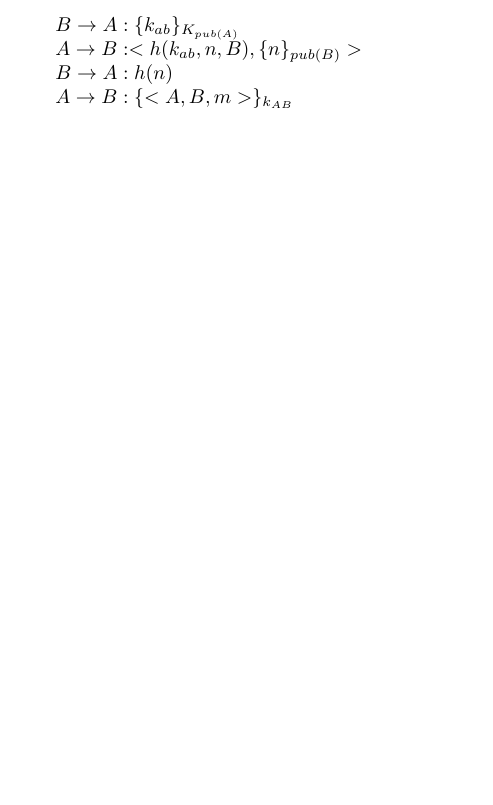
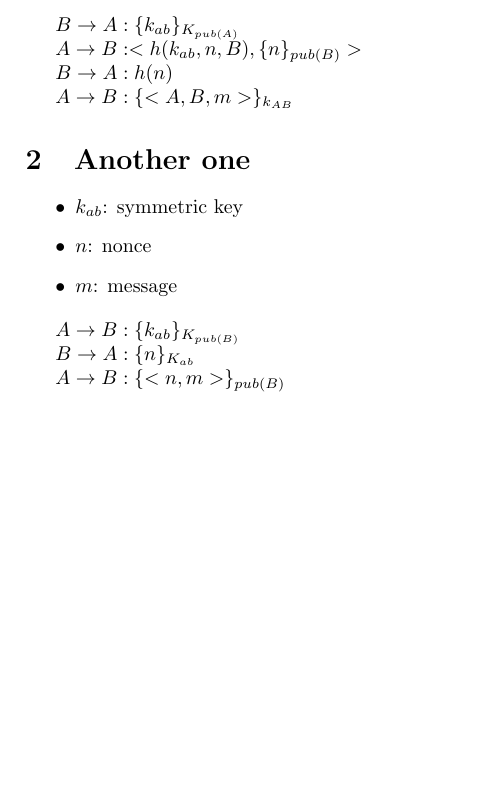
Before and after one commit to Lesly-Ann/SEP_challenge, a LaTeX document (prot.tex): part of the page, cut so that both start at the same text, the shorter picture padded with empty space. Compiled offline with pdfLaTeX.

Commit message:
prot.tex

```diff
--- a/prot.tex
+++ b/prot.tex
@@ -30,6 +30,25 @@ $B \rightarrow A: h(n)$
 
 $A \rightarrow B: \{<A, B, m>\}_{k_{AB}}$
 
+
+
+\section{Another one}
+
+\begin{itemize}
+\item $k_{ab}$: symmetric key
+\item $n$: nonce
+\item $m$: message
+\end{itemize}
+
+$A \rightarrow B: \{k_{ab}\}_{K_{pub(B)}}$
+
+
+$B \rightarrow A: \{n\}_{K_{ab}}$
+
+%recv_2(R, I, h(kir, n, R), {n}pk(I));
+
+$A \rightarrow B: \{< n, m >\}_{pub(B)} $
+
 \end{document}
 
 
```
